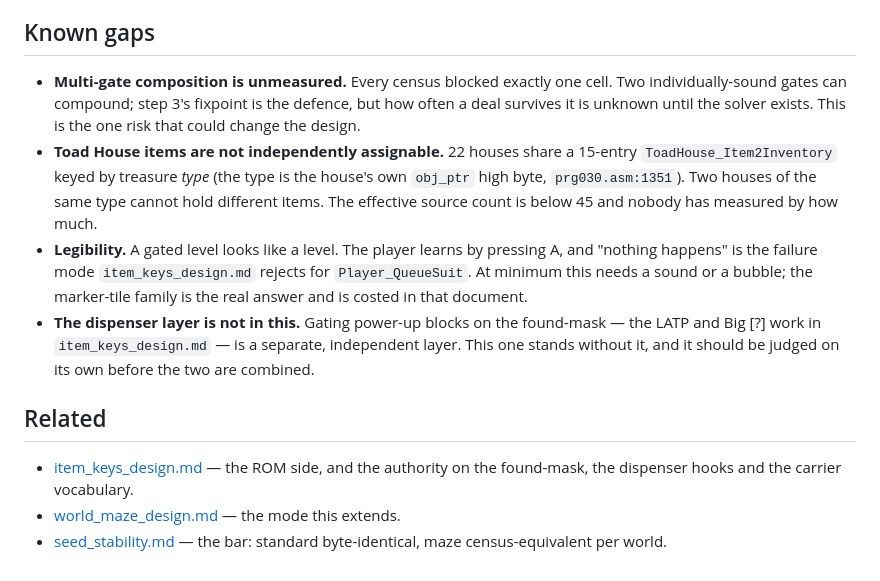
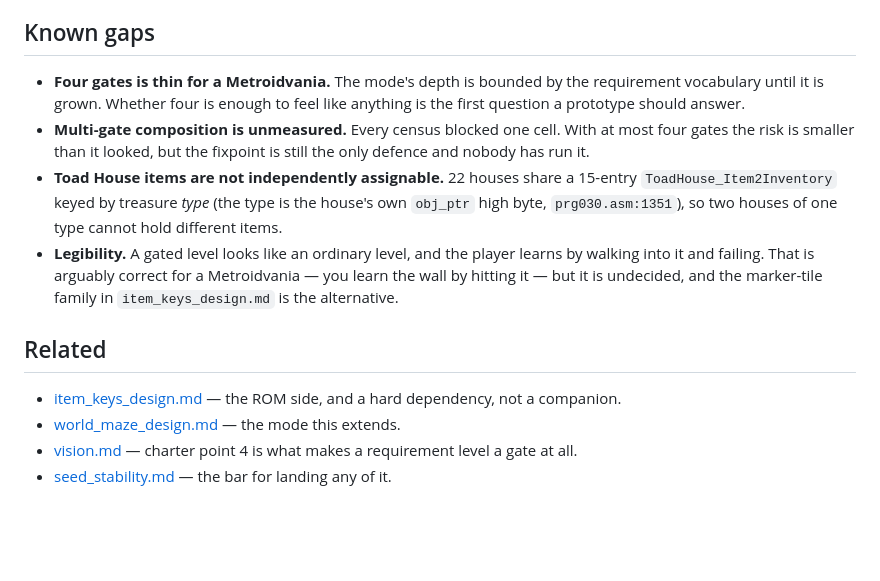
Before and after one commit to hamstringquestionable/smb3-rs, a Markdown page: docs/mimaze_layer_design.md, the part around one of its changes. Rendered like a GitHub page; blank space fills up the shorter version.

```diff
--- a/docs/mimaze_layer_design.md
+++ b/docs/mimaze_layer_design.md
@@ -187,28 +189,26 @@ Three writes, none of which touch a map grid:
 
 ## Known gaps
 
-* **Multi-gate composition is unmeasured.** Every census blocked exactly one
-  cell. Two individually-sound gates can compound; step 3's fixpoint is the
-  defence, but how often a deal survives it is unknown until the solver exists.
-  This is the one risk that could change the design.
+* **Four gates is thin for a Metroidvania.** The mode's depth is bounded by the
+  requirement vocabulary until it is grown. Whether four is enough to feel like
+  anything is the first question a prototype should answer.
+* **Multi-gate composition is unmeasured.** Every census blocked one cell. With
+  at most four gates the risk is smaller than it looked, but the fixpoint is
+  still the only defence and nobody has run it.
 * **Toad House items are not independently assignable.** 22 houses share a
   15-entry `ToadHouse_Item2Inventory` keyed by treasure *type* (the type is the
-  house's own `obj_ptr` high byte, `prg030.asm:1351`). Two houses of the same
-  type cannot hold different items. The effective source count is below 45 and
-  nobody has measured by how much.
-* **Legibility.** A gated level looks like a level. The player learns by
-  pressing A, and "nothing happens" is the failure mode `item_keys_design.md`
-  rejects for `Player_QueueSuit`. At minimum this needs a sound or a bubble;
-  the marker-tile family is the real answer and is costed in that document.
-* **The dispenser layer is not in this.** Gating power-up blocks on the
-  found-mask — the LATP and Big [?] work in `item_keys_design.md` — is a
-  separate, independent layer. This one stands without it, and it should be
-  judged on its own before the two are combined.
+  house's own `obj_ptr` high byte, `prg030.asm:1351`), so two houses of one type
+  cannot hold different items.
+* **Legibility.** A gated level looks like an ordinary level, and the player
+  learns by walking into it and failing. That is arguably correct for a
+  Metroidvania — you learn the wall by hitting it — but it is undecided, and
+  the marker-tile family in `item_keys_design.md` is the alternative.
 
 ## Related
 
-* [item_keys_design.md](item_keys_design.md) — the ROM side, and the authority
-  on the found-mask, the dispenser hooks and the carrier vocabulary.
+* [item_keys_design.md](item_keys_design.md) — the ROM side, and a hard
+  dependency, not a companion.
 * [world_maze_design.md](world_maze_design.md) — the mode this extends.
-* [seed_stability.md](seed_stability.md) — the bar: standard byte-identical,
-  maze census-equivalent per world.
+* [vision.md](vision.md) — charter point 4 is what makes a requirement level a
+  gate at all.
+* [seed_stability.md](seed_stability.md) — the bar for landing any of it.
```
Also changed, not shown: other parts of docs/mimaze_layer_design.md (+132 -130 lines).
